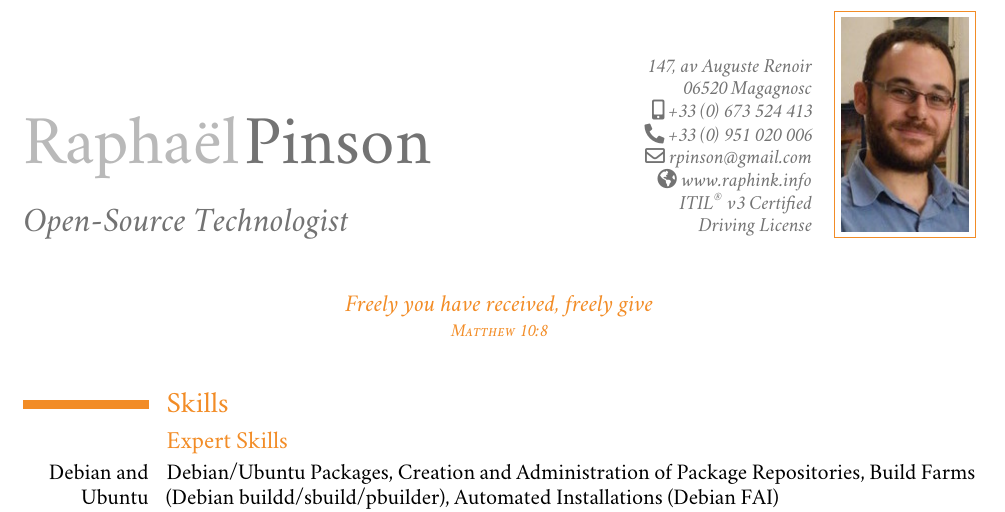
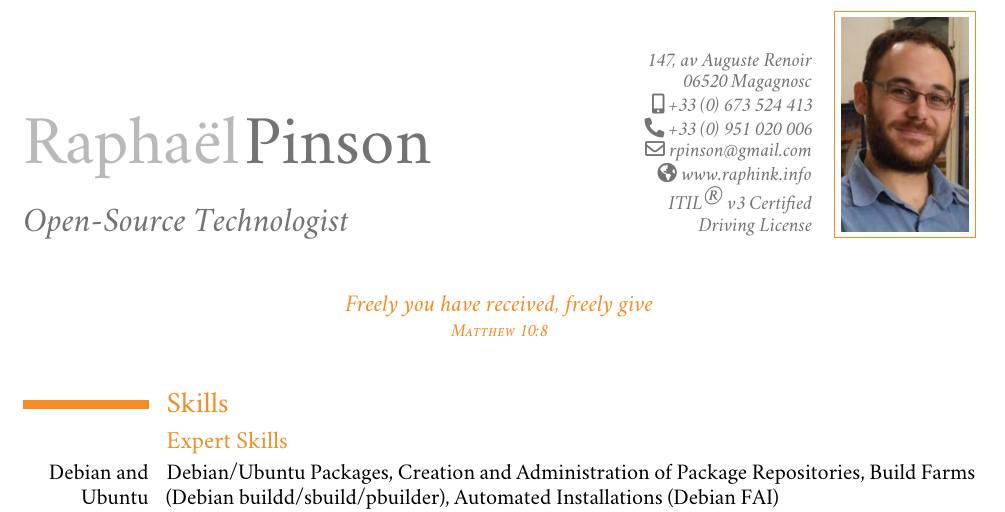
Before and after one commit to raphink/CV, a LaTeX CV (RaphaelPinson_en.tex): part of page 1 of 3, cut so that both start at the same text. Compiled offline with XeLaTeX; a missing font is replaced by an installed copy or a similar font.

Commit message:
\textregistered is already up (but still very small) in MinionPro

```diff
--- a/RaphaelPinson_en.tex
+++ b/RaphaelPinson_en.tex
@@ -19,7 +19,7 @@
 
 % personal data
 \title{Open-Source Technologist}
-\extrainfo{ITIL\textsuperscript{\textregistered} v3 Certified\\Driving License} % optional, remove the line if not wanted
+\extrainfo{ITIL{\LARGE\textregistered} v3 Certified\\Driving License} % optional, remove the line if not wanted
 \myquote{Freely you have received, freely give}{Matthew 10:8}
 
 
```
Also changed, not shown: RaphaelPinson_fr.tex (+1 -1 lines).
